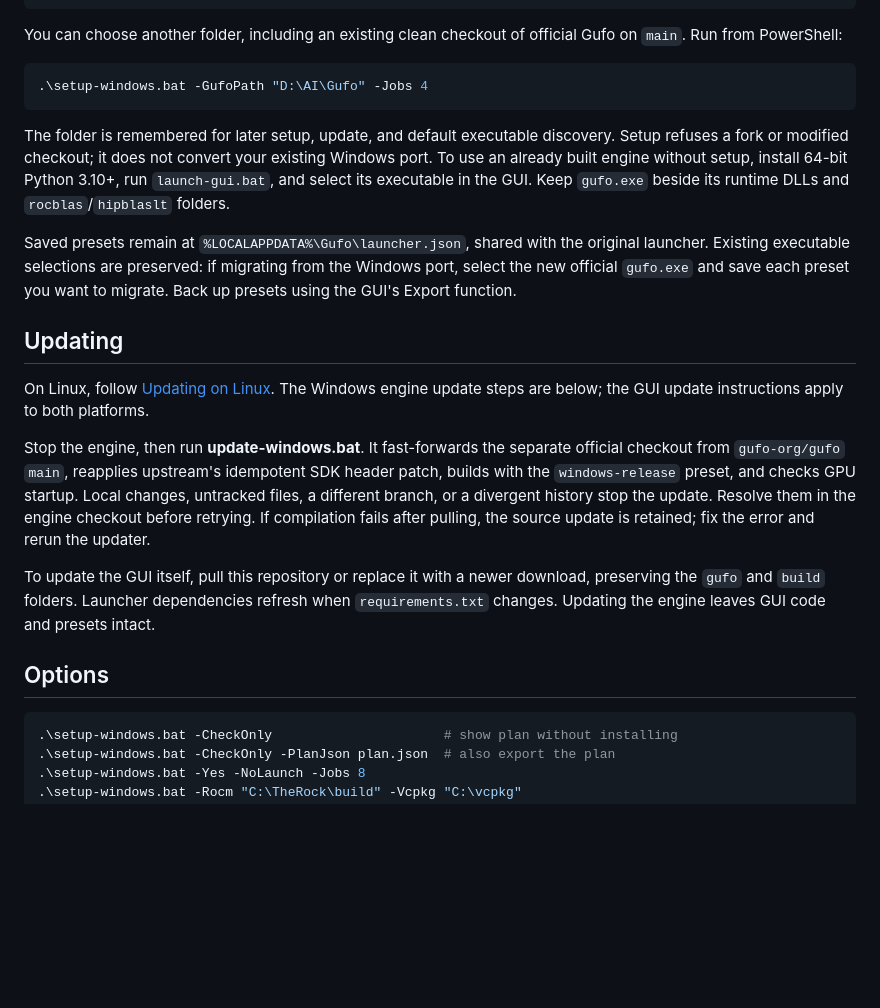
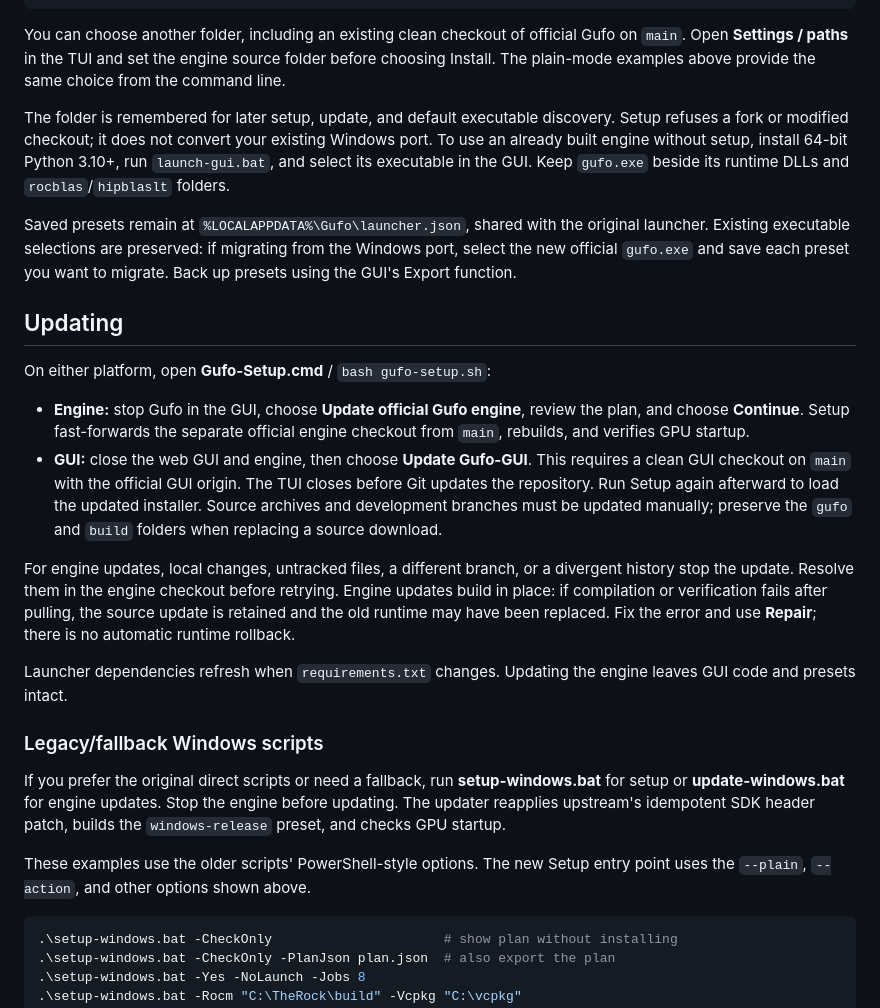
Before and after one commit to thomas9120/Gufo-GUI, a Markdown page: README.md, the part around one of its changes. Drawn GitHub-style; blank space fills up the shorter version.

````diff
--- a/README.md
+++ b/README.md
@@ -69,11 +110,9 @@ Gufo-GUI/
 ```
 
 You can choose another folder, including an existing clean checkout of official
-Gufo on `main`. Run from PowerShell:
-
-```powershell
-.\setup-windows.bat -GufoPath "D:\AI\Gufo" -Jobs 4
-```
+Gufo on `main`. Open **Settings / paths** in the TUI and set the engine source
+folder before choosing Install. The plain-mode examples above provide the same
+choice from the command line.
 
 The folder is remembered for later setup, update, and default executable discovery.
 Setup refuses a fork or modified checkout; it does not convert your existing
@@ -88,22 +127,37 @@ you want to migrate. Back up presets using the GUI's Export function.
 
 ## Updating
 
-On Linux, follow [Updating on Linux](#updating-on-linux). The Windows engine
-update steps are below; the GUI update instructions apply to both platforms.
+On either platform, open **Gufo-Setup.cmd** / `bash gufo-setup.sh`:
 
-Stop the engine, then run **update-windows.bat**. It fast-forwards the separate
-official checkout from `gufo-org/gufo` `main`, reapplies upstream's idempotent SDK
-header patch, builds with the `windows-release` preset, and checks GPU startup.
-Local changes, untracked files, a different branch, or a divergent history stop
-the update. Resolve them in the engine checkout before retrying.
-If compilation fails after pulling, the source update is retained; fix the error
-and rerun the updater.
+- **Engine:** stop Gufo in the GUI, choose **Update official Gufo engine**, review
+  the plan, and choose **Continue**. Setup fast-forwards the separate official
+  engine checkout from `main`, rebuilds, and verifies GPU startup.
+- **GUI:** close the web GUI and engine, then choose **Update Gufo-GUI**. This
+  requires a clean GUI checkout on `main` with the official GUI origin. The TUI
+  closes before Git updates the repository. Run Setup again afterward to load
+  the updated installer. Source archives and development branches must be
+  updated manually; preserve the `gufo` and `build` folders when replacing a
+  source download.
 
-To update the GUI itself, pull this repository or replace it with a newer download,
-preserving the `gufo` and `build` folders. Launcher dependencies refresh when
-`requirements.txt` changes. Updating the engine leaves GUI code and presets intact.
+For engine updates, local changes, untracked files, a different branch, or a
+divergent history stop the update. Resolve them in the engine checkout before
+retrying.
+Engine updates build in place: if compilation or verification fails after
+pulling, the source update is retained and the old runtime may have been
+replaced. Fix the error and use **Repair**; there is no automatic runtime rollback.
 
-## Options
+Launcher dependencies refresh when `requirements.txt` changes. Updating the
+engine leaves GUI code and presets intact.
+
+### Legacy/fallback Windows scripts
+
+If you prefer the original direct scripts or need a fallback, run
+**setup-windows.bat** for setup or **update-windows.bat** for engine updates.
+Stop the engine before updating. The updater reapplies upstream's idempotent
+SDK header patch, builds the `windows-release` preset, and checks GPU startup.
+
+These examples use the older scripts' PowerShell-style options. The new Setup
+entry point uses the `--plain`, `--action`, and other options shown above.
 
 ```powershell
 .\setup-windows.bat -CheckOnly                      # show plan without installing
````
Also changed, not shown: other parts of README.md (+83 -38 lines).
